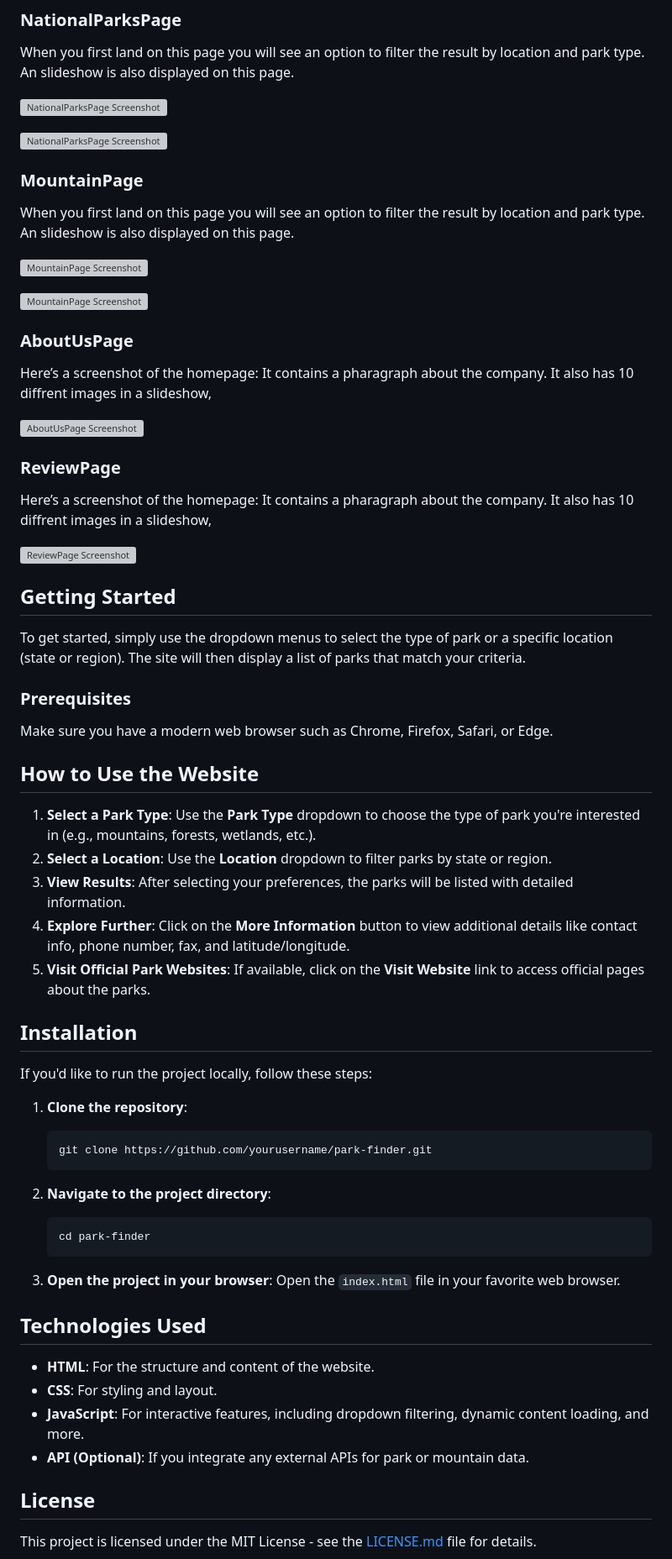
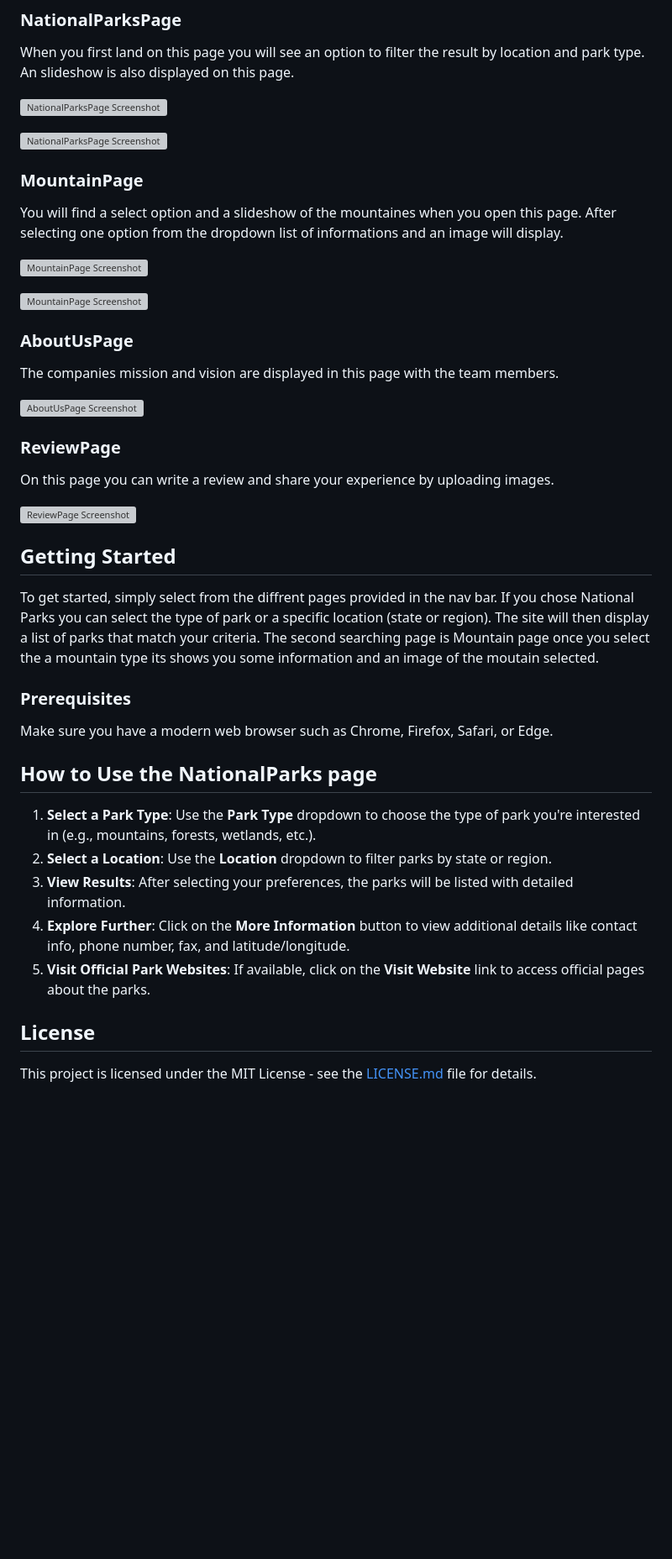
Before and after one commit to Salem-H/EnjoyTheOutdoorsCapstone2, a Markdown page: README.md, the part around the change printed below. Shown: that part at 84% size. Drawn GitHub-style; blank space fills up the shorter version; grey boxes are pictures that could not be loaded.

````diff
--- a/README.md
+++ b/README.md
@@ -29,5 +37,5 @@ When you first land on this page you will see an option to filter the result by
 
 ### MountainPage
 
-When you first land on this page you will see an option to filter the result by location and park type. An slideshow is also displayed on this page.
+You will find a select option and a slideshow of the mountaines when you open this page. After selecting one option from the dropdown list of informations and an image will display.
 
@@ -37,5 +45,5 @@ When you first land on this page you will see an option to filter the result by
 
 ### AboutUsPage
 
-Here’s a screenshot of the homepage: It contains a pharagraph about the company. It also has 10 diffrent images in a slideshow,
+The companies mission and vision are displayed in this page with the team members.
 
@@ -43,5 +51,5 @@ Here’s a screenshot of the homepage: It contains a pharagraph about the compan
 
 ### ReviewPage
 
-Here’s a screenshot of the homepage: It contains a pharagraph about the company. It also has 10 diffrent images in a slideshow,
+On this page you can write a review and share your experience by uploading images.
 
@@ -50,13 +58,13 @@ Here’s a screenshot of the homepage: It contains a pharagraph about the compan
 
 ## Getting Started
 
-To get started, simply use the dropdown menus to select the type of park or a specific location (state or region). The site will then display a list of parks that match your criteria.
+To get started, simply select from the diffrent pages provided in the nav bar. If you chose National Parks you can select the type of park or a specific location (state or region). The site will then display a list of parks that match your criteria. The second searching page is Mountain page once you select the a mountain type its shows you some information and an image of the moutain selected.
 
 ### Prerequisites
 
 Make sure you have a modern web browser such as Chrome, Firefox, Safari, or Edge.
 
-## How to Use the Website
+## How to Use the NationalParks page
 
 1. **Select a Park Type**: Use the **Park Type** dropdown to choose the type of park you're interested in (e.g., mountains, forests, wetlands, etc.).
 2. **Select a Location**: Use the **Location** dropdown to filter parks by state or region.
@@ -64,29 +72,6 @@ Make sure you have a modern web browser such as Chrome, Firefox, Safari, or Edge
 4. **Explore Further**: Click on the **More Information** button to view additional details like contact info, phone number, fax, and latitude/longitude.
 5. **Visit Official Park Websites**: If available, click on the **Visit Website** link to access official pages about the parks.
 
-## Installation
-
-If you'd like to run the project locally, follow these steps:
-
-1. **Clone the repository**:
-    ```bash
-    git clone https://github.com/yourusername/park-finder.git
-    ```
-
-2. **Navigate to the project directory**:
-    ```bash
-    cd park-finder
-    ```
-
-3. **Open the project in your browser**: Open the `index.html` file in your favorite web browser.
-
-## Technologies Used
-
-- **HTML**: For the structure and content of the website.
-- **CSS**: For styling and layout.
-- **JavaScript**: For interactive features, including dropdown filtering, dynamic content loading, and more.
-- **API (Optional)**: If you integrate any external APIs for park or mountain data.
-
 ## License
 
 This project is licensed under the MIT License - see the [LICENSE.md](LICENSE.md) file for details.
````
Also changed, not shown: other parts of README.md (+19 -10 lines).
